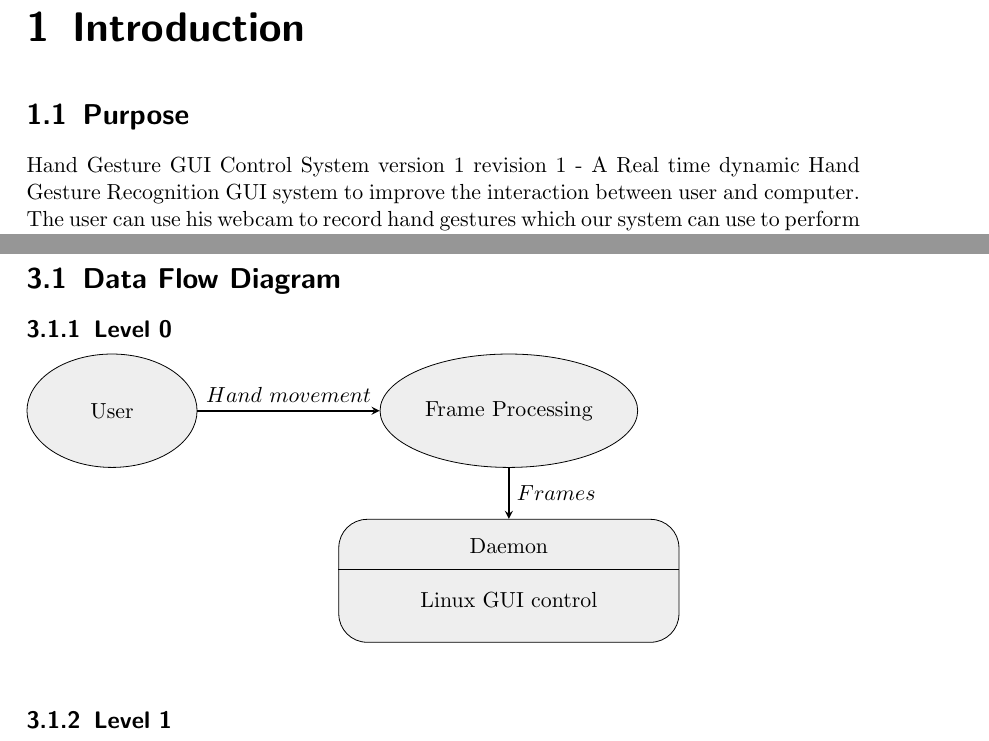
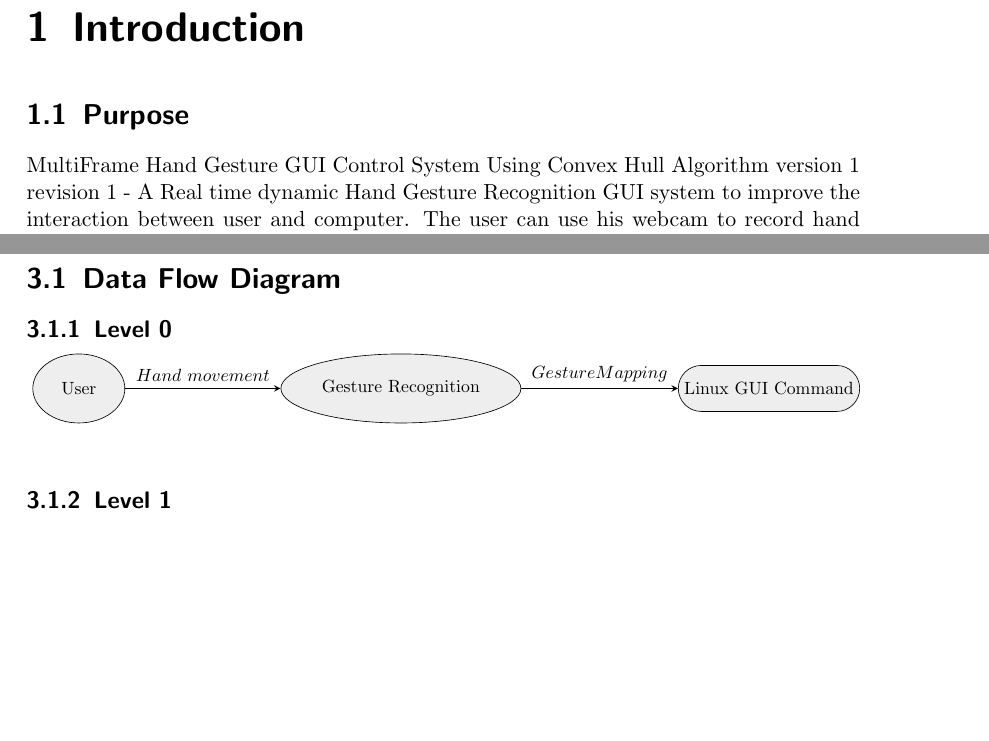
Before and after one commit to georgeshanti/main-project, a LaTeX document (design-document/main.tex): two parts of pages 3 and 6 of 14, joined at a grey line, cut so that both start at the same text, the shorter picture padded with empty space. Compiled offline with pdfLaTeX.

Commit message:
Edited DFD

```diff
--- a/design-document/main.tex
+++ b/design-document/main.tex
@@ -35,6 +35,8 @@
 \tikzstyle{process1} = [rectangle, rounded corners=0.5cm, minimum width=6cm, minimum height=1.5cm, text centered, draw=black, fill=orange, align=center]
 \tikzstyle{process2} = [ font=\small, rectangle, rounded corners=0.5cm, minimum width=3cm, minimum height=1.5cm, text centered, draw=black, fill=orange, align=center]
 \tikzstyle{oval} = [ellipse, minimum width=3cm, minimum height=2cm, text centered, draw=black, fill=orange]
+\tikzstyle{oval2} = [ellipse, minimum width=2cm, minimum height=1.5cm, text centered, draw=black, fill=orange]
+
 \tikzstyle{func} = [rounded rectangle]
 \tikzstyle{arrow} = [thick,->,>=stealth]
 \tikzstyle{overlay} = [dashed, rectangle, text centered, draw=black, align=center]
@@ -64,7 +66,7 @@
 \newpage
 \chapter{Introduction}
 \section{Purpose}
-Hand Gesture GUI Control System version 1 revision 1 - A Real time dynamic Hand Gesture Recognition GUI system to improve the interaction between user and computer. The user can use his webcam to record hand gestures which our system can use to perform Linux GUI functions in realtime.
+MultiFrame Hand Gesture GUI Control System Using Convex Hull Algorithm version 1 revision 1 - A Real time dynamic Hand Gesture Recognition GUI system to improve the interaction between user and computer. The user can use his webcam to record hand gestures which our system can use to perform Linux GUI functions in realtime.
 
 \section{Overview}
 
@@ -162,14 +164,17 @@ for the next gesture.
 \section{Data Flow Diagram}
 
 \subsection{Level 0}
+\resizebox{\columnwidth}{!}{
 \begin{tikzpicture}[node distance=7cm]
-    \node (proc1) [oval]{User};
-    \node (proc2) [oval, right of = proc1]{Frame Processing};
-    \node (proc3) [process1, below of = proc2, yshift=4cm]{\\Daemon\\\\Linux GUI control\\};
+    \node (proc1) [oval2]{User};
+    \node (proc2) [oval2, minimum width=10mm,right of = proc1]{Gesture Recognition};
+    \node (proc3) [process1,minimum size=10 mm, right of = proc2,xshift= 10 mm]{Linux GUI Command};
+
     \draw[arrow] (proc1)--(proc2) node[midway,above,rotate=0] {$Hand\ movement$};
-    \draw[arrow] (proc2)--(proc3) node[midway,right,rotate=0] {$Frames$};
-    \draw [black] ([yshift=0.2cm]proc3.west)--([yshift=0.2cm]proc3.east);
-\end{tikzpicture}
+    \draw[arrow] (proc2)--(proc3) node[midway,above,rotate=0] {$Gesture Mapping$};
+%    \draw [black] ([yshift=0.2cm]proc3.west)--([yshift=0.2cm]proc3.east);
+
+\end{tikzpicture}}
 \\
 \subsection{Level 1}
 \begin{tikzpicture}[node distance=2cm]
```
Also changed, not shown: design-document/main.tex (5 more changed lines).
